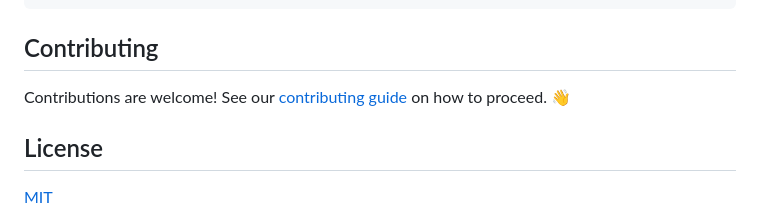
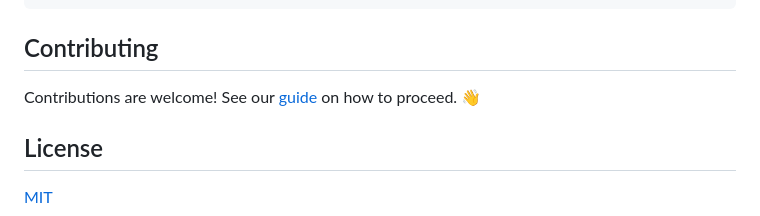
Before and after one commit to remarkablemark/paccurate, a Markdown page: README.md, the part around the change. GitHub-like rendering.

Commit message:
docs(readme): update README.md

```diff
--- a/README.md
+++ b/README.md
@@ -139,7 +139,7 @@ import type { Body, Response } from 'paccurate'
 
 ## Contributing
 
-Contributions are welcome! See our [contributing guide](https://github.com/remarkablemark/paccurate/blob/master/.github/CONTRIBUTING.md) on how to proceed. :wave:
+Contributions are welcome! See our [guide](https://github.com/remarkablemark/paccurate/blob/master/.github/CONTRIBUTING.md) on how to proceed. :wave:
 
 ## License
 
```
